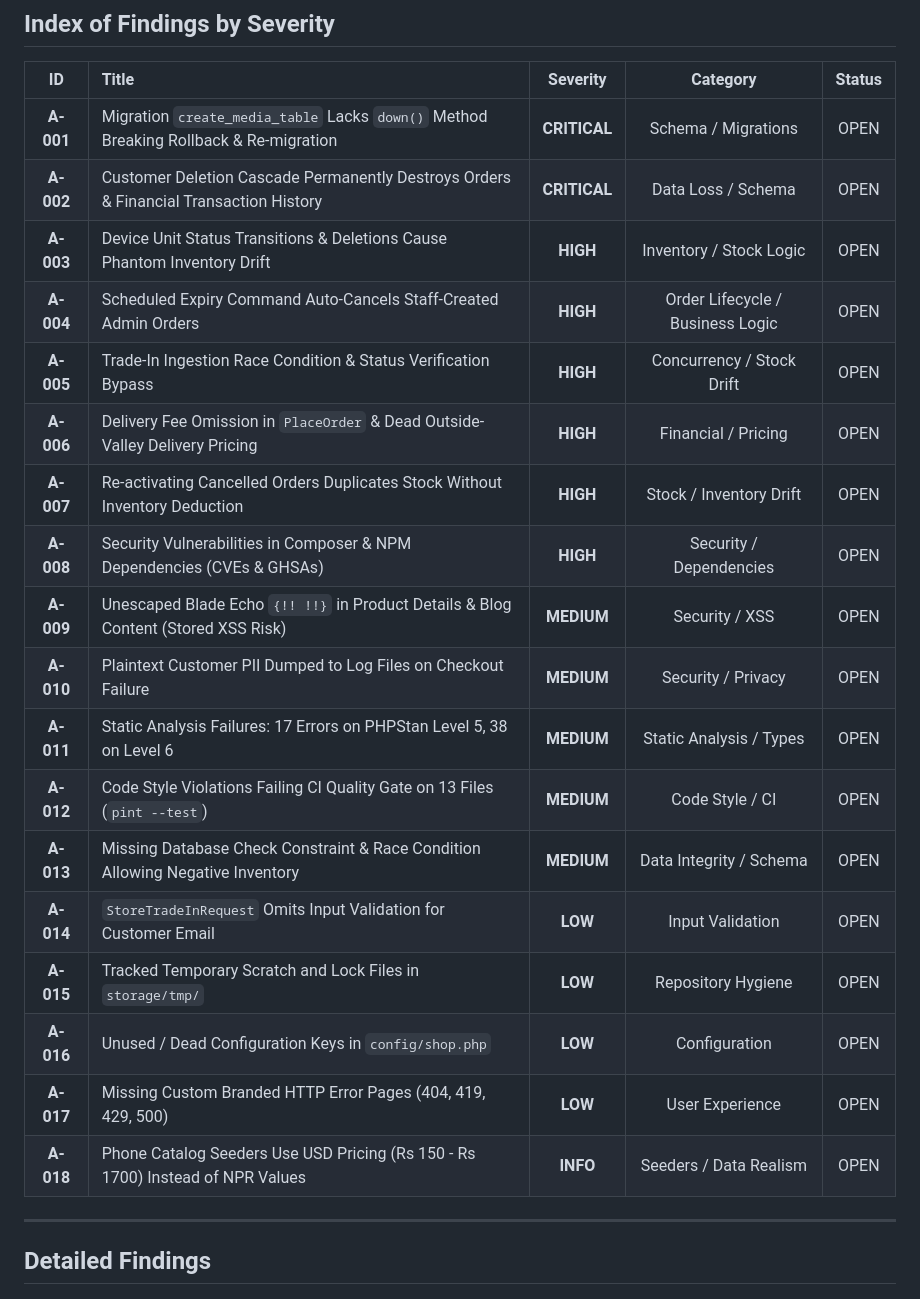
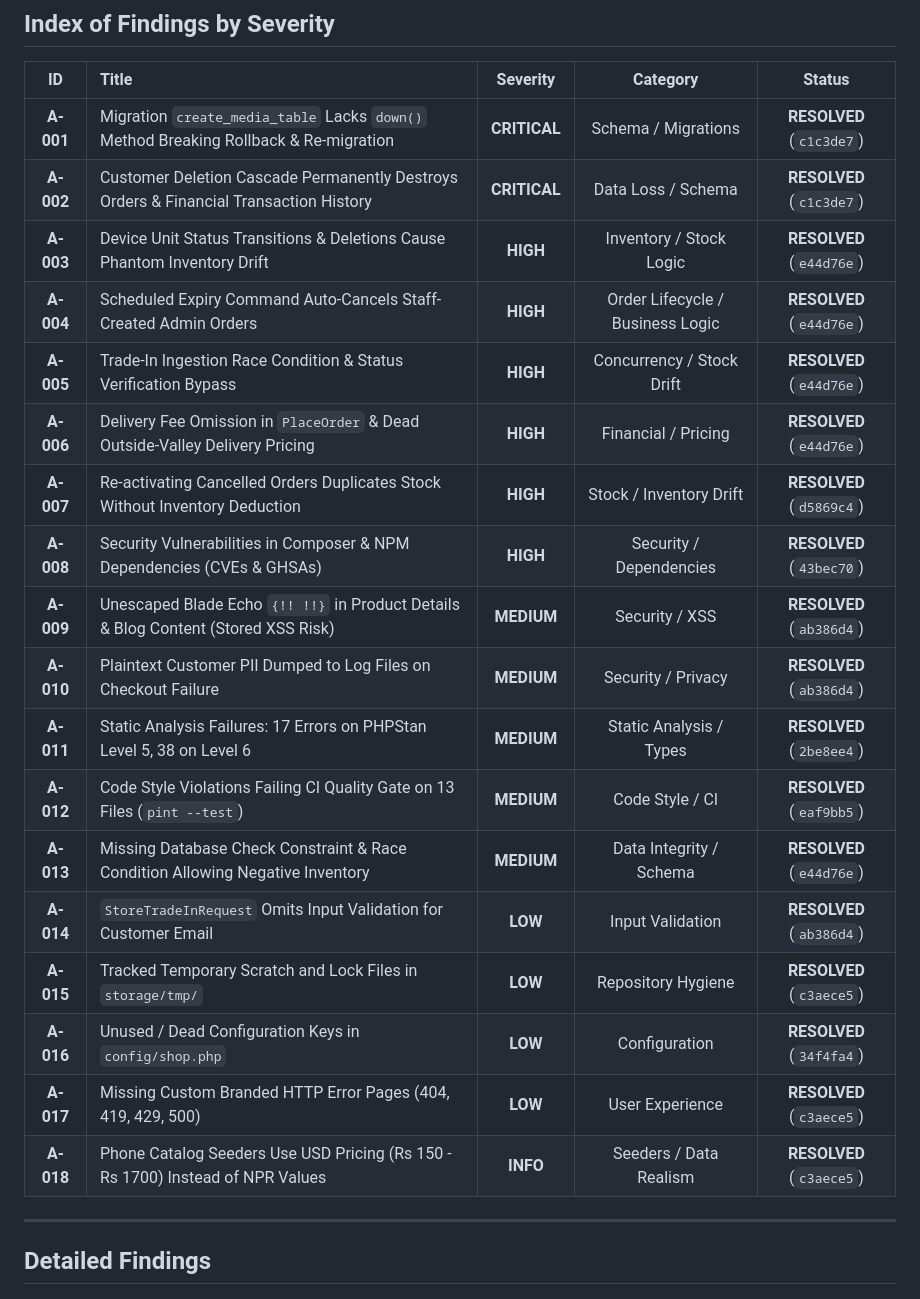
Before and after one commit to nishant-koirala/Fone-X-Store, a Markdown page: docs/audit/FINDINGS.md, the part around the change. GitHub-like rendering.

```diff
--- a/docs/audit/FINDINGS.md
+++ b/docs/audit/FINDINGS.md
@@ -8,24 +8,25 @@ This document registers every issue uncovered during the audit of FoneX Store. E
 
 | ID | Title | Severity | Category | Status |
 | :---: | :--- | :---: | :---: | :---: |
-| **A-001** | Migration `create_media_table` Lacks `down()` Method Breaking Rollback & Re-migration | **CRITICAL** | Schema / Migrations | OPEN |
-| **A-002** | Customer Deletion Cascade Permanently Destroys Orders & Financial Transaction History | **CRITICAL** | Data Loss / Schema | OPEN |
-| **A-003** | Device Unit Status Transitions & Deletions Cause Phantom Inventory Drift | **HIGH** | Inventory / Stock Logic | OPEN |
-| **A-004** | Scheduled Expiry Command Auto-Cancels Staff-Created Admin Orders | **HIGH** | Order Lifecycle / Business Logic | OPEN |
-| **A-005** | Trade-In Ingestion Race Condition & Status Verification Bypass | **HIGH** | Concurrency / Stock Drift | OPEN |
-| **A-006** | Delivery Fee Omission in `PlaceOrder` & Dead Outside-Valley Delivery Pricing | **HIGH** | Financial / Pricing | OPEN |
-| **A-007** | Re-activating Cancelled Orders Duplicates Stock Without Inventory Deduction | **HIGH** | Stock / Inventory Drift | OPEN |
-| **A-008** | Security Vulnerabilities in Composer & NPM Dependencies (CVEs & GHSAs) | **HIGH** | Security / Dependencies | OPEN |
-| **A-009** | Unescaped Blade Echo `{!! !!}` in Product Details & Blog Content (Stored XSS Risk) | **MEDIUM** | Security / XSS | OPEN |
-| **A-010** | Plaintext Customer PII Dumped to Log Files on Checkout Failure | **MEDIUM** | Security / Privacy | OPEN |
-| **A-011** | Static Analysis Failures: 17 Errors on PHPStan Level 5, 38 on Level 6 | **MEDIUM** | Static Analysis / Types | OPEN |
-| **A-012** | Code Style Violations Failing CI Quality Gate on 13 Files (`pint --test`) | **MEDIUM** | Code Style / CI | OPEN |
-| **A-013** | Missing Database Check Constraint & Race Condition Allowing Negative Inventory | **MEDIUM** | Data Integrity / Schema | OPEN |
-| **A-014** | `StoreTradeInRequest` Omits Input Validation for Customer Email | **LOW** | Input Validation | OPEN |
-| **A-015** | Tracked Temporary Scratch and Lock Files in `storage/tmp/` | **LOW** | Repository Hygiene | OPEN |
-| **A-016** | Unused / Dead Configuration Keys in `config/shop.php` | **LOW** | Configuration | OPEN |
-| **A-017** | Missing Custom Branded HTTP Error Pages (404, 419, 429, 500) | **LOW** | User Experience | OPEN |
-| **A-018** | Phone Catalog Seeders Use USD Pricing (Rs 150 - Rs 1700) Instead of NPR Values | **INFO** | Seeders / Data Realism | OPEN |
+| **A-001** | Migration `create_media_table` Lacks `down()` Method Breaking Rollback & Re-migration | **CRITICAL** | Schema / Migrations | **RESOLVED** (`c1c3de7`) |
+| **A-002** | Customer Deletion Cascade Permanently Destroys Orders & Financial Transaction History | **CRITICAL** | Data Loss / Schema | **RESOLVED** (`c1c3de7`) |
+| **A-003** | Device Unit Status Transitions & Deletions Cause Phantom Inventory Drift | **HIGH** | Inventory / Stock Logic | **RESOLVED** (`e44d76e`) |
+| **A-004** | Scheduled Expiry Command Auto-Cancels Staff-Created Admin Orders | **HIGH** | Order Lifecycle / Business Logic | **RESOLVED** (`e44d76e`) |
+| **A-005** | Trade-In Ingestion Race Condition & Status Verification Bypass | **HIGH** | Concurrency / Stock Drift | **RESOLVED** (`e44d76e`) |
+| **A-006** | Delivery Fee Omission in `PlaceOrder` & Dead Outside-Valley Delivery Pricing | **HIGH** | Financial / Pricing | **RESOLVED** (`e44d76e`) |
+| **A-007** | Re-activating Cancelled Orders Duplicates Stock Without Inventory Deduction | **HIGH** | Stock / Inventory Drift | **RESOLVED** (`d5869c4`) |
+| **A-008** | Security Vulnerabilities in Composer & NPM Dependencies (CVEs & GHSAs) | **HIGH** | Security / Dependencies | **RESOLVED** (`43bec70`) |
+| **A-009** | Unescaped Blade Echo `{!! !!}` in Product Details & Blog Content (Stored XSS Risk) | **MEDIUM** | Security / XSS | **RESOLVED** (`ab386d4`) |
+| **A-010** | Plaintext Customer PII Dumped to Log Files on Checkout Failure | **MEDIUM** | Security / Privacy | **RESOLVED** (`ab386d4`) |
+| **A-011** | Static Analysis Failures: 17 Errors on PHPStan Level 5, 38 on Level 6 | **MEDIUM** | Static Analysis / Types | **RESOLVED** (`2be8ee4`) |
+| **A-012** | Code Style Violations Failing CI Quality Gate on 13 Files (`pint --test`) | **MEDIUM** | Code Style / CI | **RESOLVED** (`eaf9bb5`) |
+| **A-013** | Missing Database Check Constraint & Race Condition Allowing Negative Inventory | **MEDIUM** | Data Integrity / Schema | **RESOLVED** (`e44d76e`) |
+| **A-014** | `StoreTradeInRequest` Omits Input Validation for Customer Email | **LOW** | Input Validation | **RESOLVED** (`ab386d4`) |
+| **A-015** | Tracked Temporary Scratch and Lock Files in `storage/tmp/` | **LOW** | Repository Hygiene | **RESOLVED** (`c3aece5`) |
+| **A-016** | Unused / Dead Configuration Keys in `config/shop.php` | **LOW** | Configuration | **RESOLVED** (`34f4fa4`) |
+| **A-017** | Missing Custom Branded HTTP Error Pages (404, 419, 429, 500) | **LOW** | User Experience | **RESOLVED** (`c3aece5`) |
+| **A-018** | Phone Catalog Seeders Use USD Pricing (Rs 150 - Rs 1700) Instead of NPR Values | **INFO** | Seeders / Data Realism | **RESOLVED** (`c3aece5`) |
+
 
 ---
 
```
Also changed, not shown: docs/audit/README.md (+9 -8 lines).
